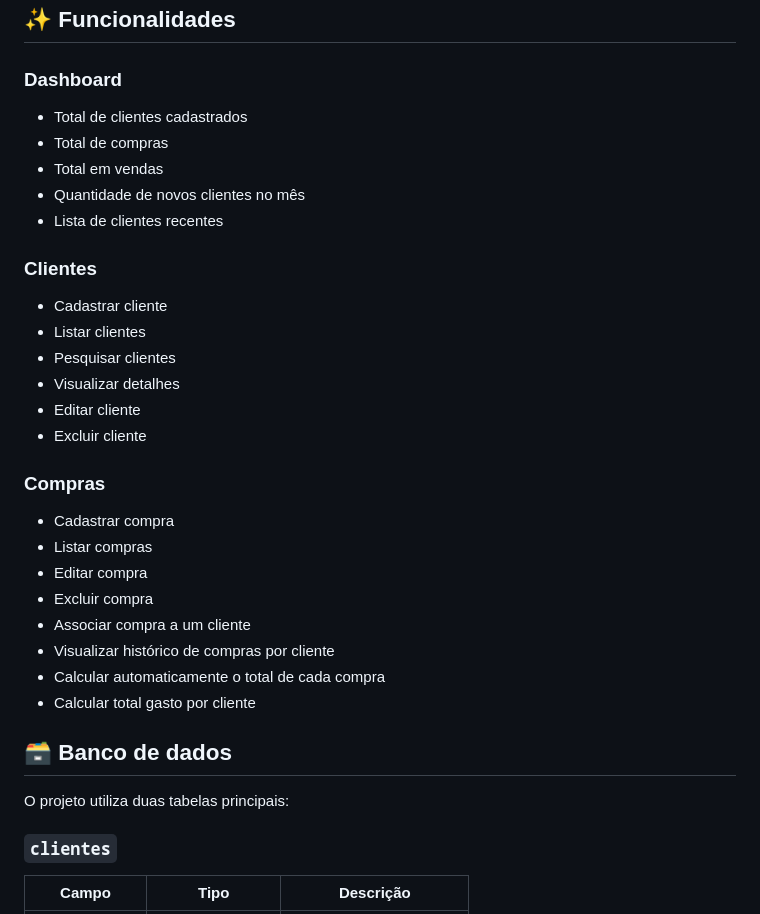
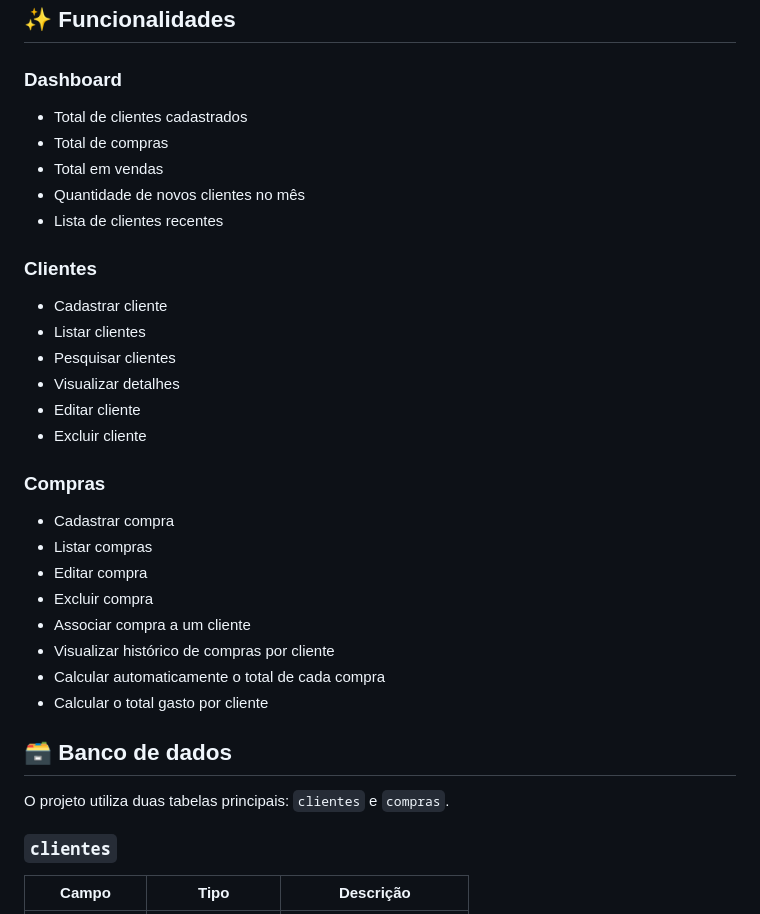
Before and after one commit to queirozmariana/PW2, a Markdown page: Cadastro de Clientes/README.md, the part around one of its changes. GitHub-like rendering.

```diff
--- a/Cadastro de Clientes/README.md
+++ b/Cadastro de Clientes/README.md
@@ -21,6 +23,7 @@ Desenvolver um sistema CRUD utilizando PHP, MySQL, Bootstrap e JavaScript, com f
 ## ✨ Funcionalidades
 
 ### Dashboard
+
 - Total de clientes cadastrados
 - Total de compras
 - Total em vendas
@@ -28,6 +31,7 @@ Desenvolver um sistema CRUD utilizando PHP, MySQL, Bootstrap e JavaScript, com f
 - Lista de clientes recentes
 
 ### Clientes
+
 - Cadastrar cliente
 - Listar clientes
 - Pesquisar clientes
@@ -36,6 +40,7 @@ Desenvolver um sistema CRUD utilizando PHP, MySQL, Bootstrap e JavaScript, com f
 - Excluir cliente
 
 ### Compras
+
 - Cadastrar compra
 - Listar compras
 - Editar compra
@@ -43,11 +48,11 @@ Desenvolver um sistema CRUD utilizando PHP, MySQL, Bootstrap e JavaScript, com f
 - Associar compra a um cliente
 - Visualizar histórico de compras por cliente
 - Calcular automaticamente o total de cada compra
-- Calcular total gasto por cliente
+- Calcular o total gasto por cliente
 
 ## 🗃️ Banco de dados
 
-O projeto utiliza duas tabelas principais:
+O projeto utiliza duas tabelas principais: `clientes` e `compras`.
 
 ### `clientes`
 
```
Also changed, not shown: other parts of Cadastro de Clientes/README.md (+42 -42 lines).
